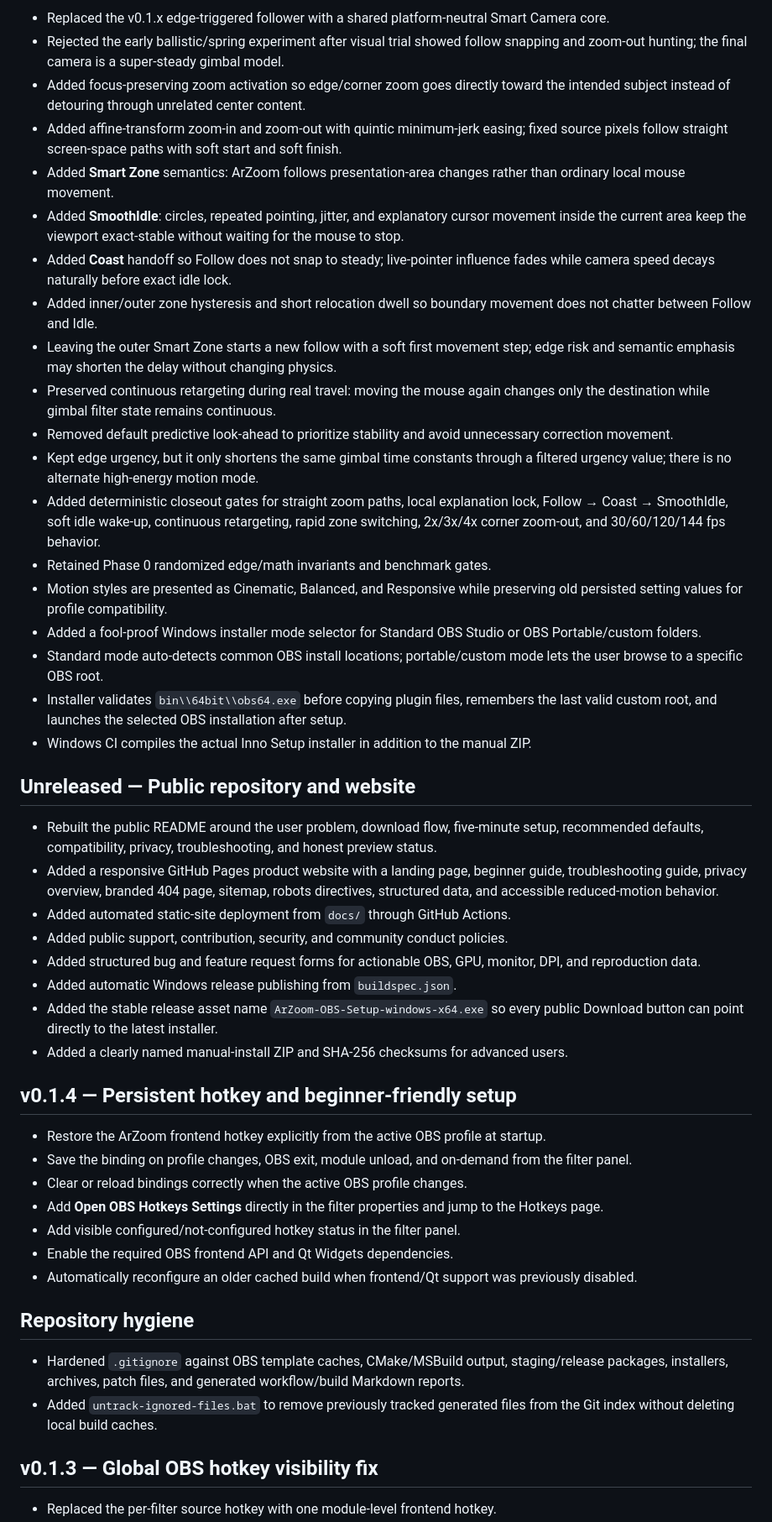
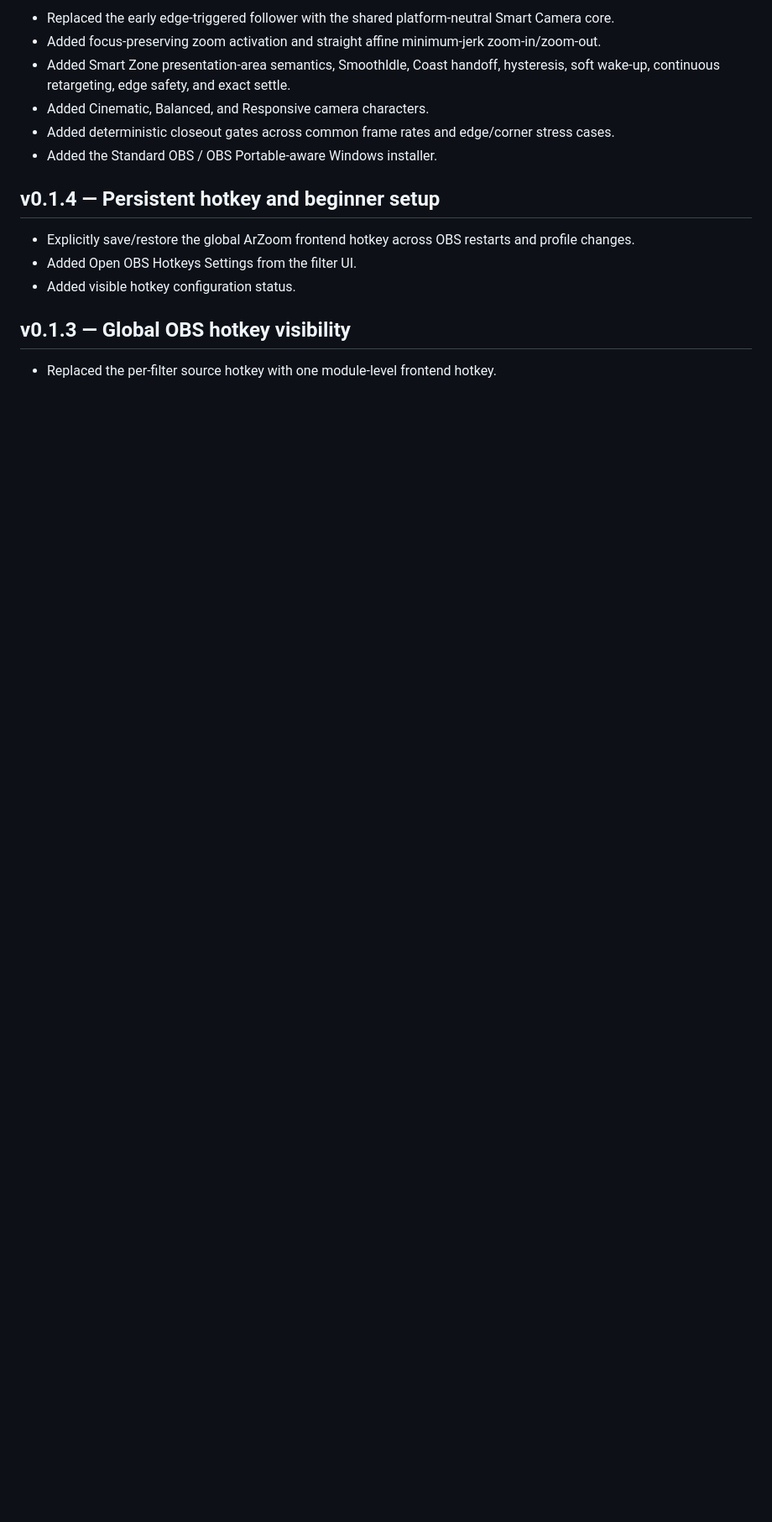
Before and after one commit to masarray/arzoom-follow-obs, a Markdown page: CHANGELOG.md, the part around one of its changes. Shown at 84% size. Rendered like a GitHub page; blank space fills up the shorter version.

```diff
--- a/CHANGELOG.md
+++ b/CHANGELOG.md
@@ -34,50 +54,17 @@
 
-- Replaced the v0.1.x edge-triggered follower with a shared platform-neutral Smart Camera core.
-- Rejected the early ballistic/spring experiment after visual trial showed follow snapping and zoom-out hunting; the final camera is a super-steady gimbal model.
-- Added focus-preserving zoom activation so edge/corner zoom goes directly toward the intended subject instead of detouring through unrelated center content.
-- Added affine-transform zoom-in and zoom-out with quintic minimum-jerk easing; fixed source pixels follow straight screen-space paths with soft start and soft finish.
-- Added **Smart Zone** semantics: ArZoom follows presentation-area changes rather than ordinary local mouse movement.
-- Added **SmoothIdle**: circles, repeated pointing, jitter, and explanatory cursor movement inside the current area keep the viewport exact-stable without waiting for the mouse to stop.
-- Added **Coast** handoff so Follow does not snap to steady; live-pointer influence fades while camera speed decays naturally before exact idle lock.
-- Added inner/outer zone hysteresis and short relocation dwell so boundary movement does not chatter between Follow and Idle.
-- Leaving the outer Smart Zone starts a new follow with a soft first movement step; edge risk and semantic emphasis may shorten the delay without changing physics.
-- Preserved continuous retargeting during real travel: moving the mouse again changes only the destination while gimbal filter state remains continuous.
-- Removed default predictive look-ahead to prioritize stability and avoid unnecessary correction movement.
-- Kept edge urgency, but it only shortens the same gimbal time constants through a filtered urgency value; there is no alternate high-energy motion mode.
-- Added deterministic closeout gates for straight zoom paths, local explanation lock, Follow → Coast → SmoothIdle, soft idle wake-up, continuous retargeting, rapid zone switching, 2x/3x/4x corner zoom-out, and 30/60/120/144 fps behavior.
-- Retained Phase 0 randomized edge/math invariants and benchmark gates.
-- Motion styles are presented as Cinematic, Balanced, and Responsive while preserving old persisted setting values for profile compatibility.
-- Added a fool-proof Windows installer mode selector for Standard OBS Studio or OBS Portable/custom folders.
-- Standard mode auto-detects common OBS install locations; portable/custom mode lets the user browse to a specific OBS root.
-- Installer validates `bin\\64bit\\obs64.exe` before copying plugin files, remembers the last valid custom root, and launches the selected OBS installation after setup.
-- Windows CI compiles the actual Inno Setup installer in addition to the manual ZIP.
+- Replaced the early edge-triggered follower with the shared platform-neutral Smart Camera core.
+- Added focus-preserving zoom activation and straight affine minimum-jerk zoom-in/zoom-out.
+- Added Smart Zone presentation-area semantics, SmoothIdle, Coast handoff, hysteresis, soft wake-up, continuous retargeting, edge safety, and exact settle.
+- Added Cinematic, Balanced, and Responsive camera characters.
+- Added deterministic closeout gates across common frame rates and edge/corner stress cases.
+- Added the Standard OBS / OBS Portable-aware Windows installer.
 
-## Unreleased — Public repository and website
+## v0.1.4 — Persistent hotkey and beginner setup
 
-- Rebuilt the public README around the user problem, download flow, five-minute setup, recommended defaults, compatibility, privacy, troubleshooting, and honest preview status.
-- Added a responsive GitHub Pages product website with a landing page, beginner guide, troubleshooting guide, privacy overview, branded 404 page, sitemap, robots directives, structured data, and accessible reduced-motion behavior.
-- Added automated static-site deployment from `docs/` through GitHub Actions.
-- Added public support, contribution, security, and community conduct policies.
-- Added structured bug and feature request forms for actionable OBS, GPU, monitor, DPI, and reproduction data.
-- Added automatic Windows release publishing from `buildspec.json`.
-- Added the stable release asset name `ArZoom-OBS-Setup-windows-x64.exe` so every public Download button can point directly to the latest installer.
-- Added a clearly named manual-install ZIP and SHA-256 checksums for advanced users.
+- Explicitly save/restore the global ArZoom frontend hotkey across OBS restarts and profile changes.
+- Added Open OBS Hotkeys Settings from the filter UI.
+- Added visible hotkey configuration status.
 
-## v0.1.4 — Persistent hotkey and beginner-friendly setup
-
-- Restore the ArZoom frontend hotkey explicitly from the active OBS profile at startup.
-- Save the binding on profile changes, OBS exit, module unload, and on-demand from the filter panel.
-- Clear or reload bindings correctly when the active OBS profile changes.
-- Add **Open OBS Hotkeys Settings** directly in the filter properties and jump to the Hotkeys page.
-- Add visible configured/not-configured hotkey status in the filter panel.
-- Enable the required OBS frontend API and Qt Widgets dependencies.
-- Automatically reconfigure an older cached build when frontend/Qt support was previously disabled.
-
-## Repository hygiene
-
-- Hardened `.gitignore` against OBS template caches, CMake/MSBuild output, staging/release packages, installers, archives, patch files, and generated workflow/build Markdown reports.
-- Added `untrack-ignored-files.bat` to remove previously tracked generated files from the Git index without deleting local build caches.
-
-## v0.1.3 — Global OBS hotkey visibility fix
+## v0.1.3 — Global OBS hotkey visibility
 
 - Replaced the per-filter source hotkey with one module-level frontend hotkey.
```
Also changed, not shown: other parts of CHANGELOG.md (+57 -60 lines).
